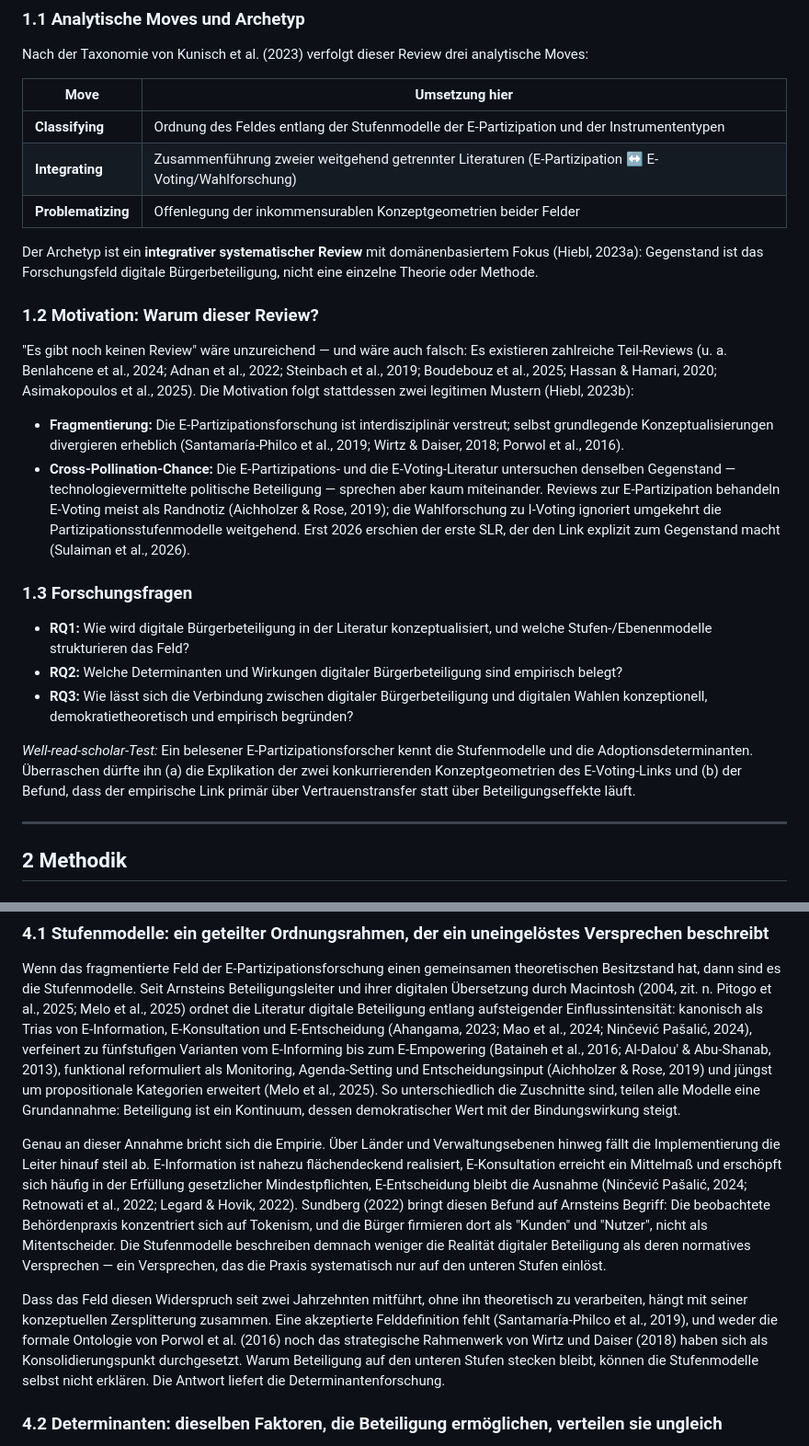
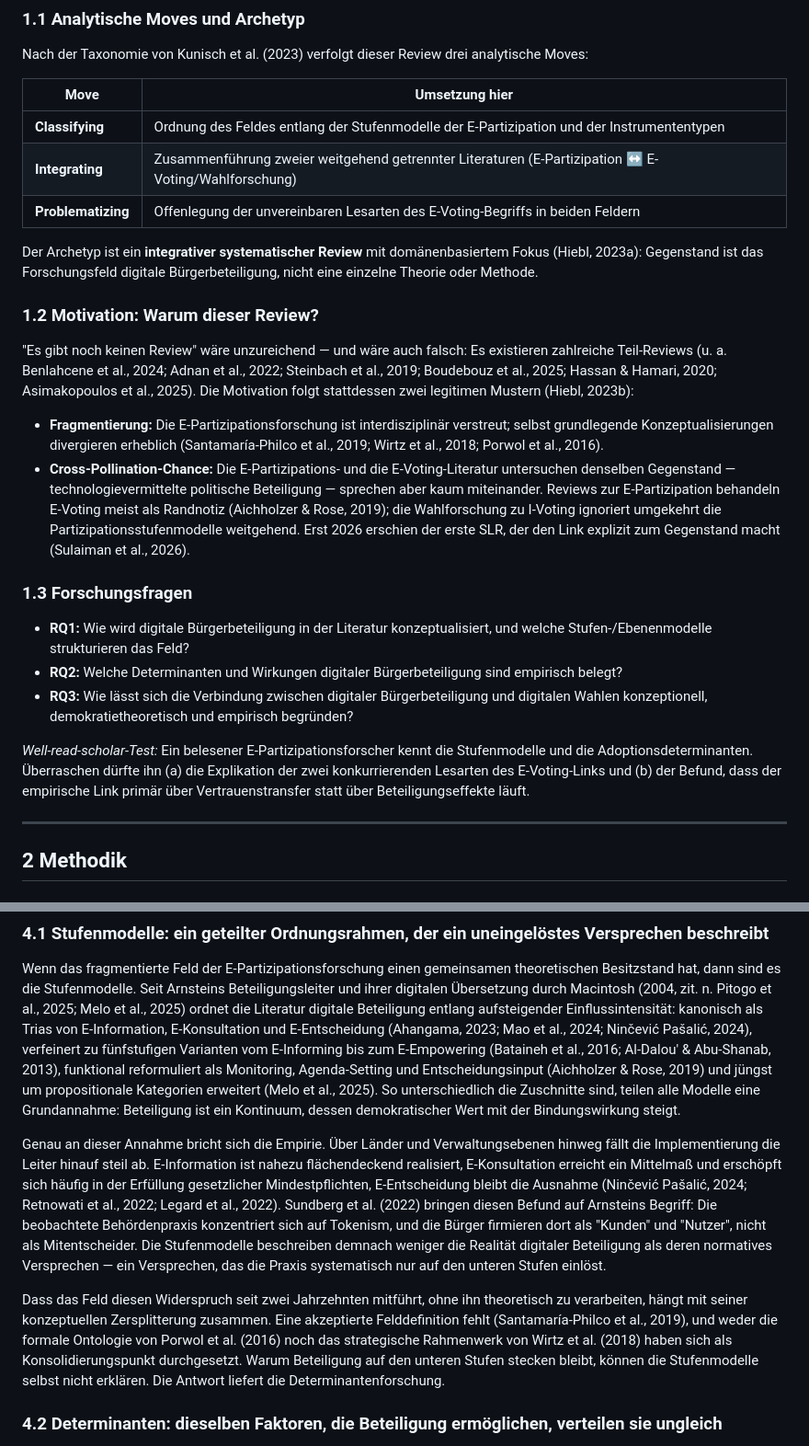
Before and after one commit to stepaniniwis/claude-skills, a Markdown page: reviews/slr-digital-citizen-participation-e-voting.md, 2 parts joined by grey strips. Shown at 92% size. GitHub-like rendering.

```diff
--- a/reviews/slr-digital-citizen-participation-e-voting.md
+++ b/reviews/slr-digital-citizen-participation-e-voting.md
@@ -26,7 +26,7 @@ Nach der Taxonomie von Kunisch et al. (2023) verfolgt dieser Review drei analyti
 |---|---|
 | **Classifying** | Ordnung des Feldes entlang der Stufenmodelle der E-Partizipation und der Instrumententypen |
 | **Integrating** | Zusammenführung zweier weitgehend getrennter Literaturen (E-Partizipation ↔ E-Voting/Wahlforschung) |
-| **Problematizing** | Offenlegung der inkommensurablen Konzeptgeometrien beider Felder |
+| **Problematizing** | Offenlegung der unvereinbaren Lesarten des E-Voting-Begriffs in beiden Feldern |
 
 Der Archetyp ist ein **integrativer systematischer Review** mit domänenbasiertem Fokus (Hiebl, 2023a): Gegenstand ist das Forschungsfeld digitale Bürgerbeteiligung, nicht eine einzelne Theorie oder Methode.
 
@@ -34,7 +34,7 @@ Der Archetyp ist ein **integrativer systematischer Review** mit domänenbasierte
 
 "Es gibt noch keinen Review" wäre unzureichend — und wäre auch falsch: Es existieren zahlreiche Teil-Reviews (u. a. Benlahcene et al., 2024; Adnan et al., 2022; Steinbach et al., 2019; Boudebouz et al., 2025; Hassan & Hamari, 2020; Asimakopoulos et al., 2025). Die Motivation folgt stattdessen zwei legitimen Mustern (Hiebl, 2023b):
 
-- **Fragmentierung:** Die E-Partizipationsforschung ist interdisziplinär verstreut; selbst grundlegende Konzeptualisierungen divergieren erheblich (Santamaría-Philco et al., 2019; Wirtz & Daiser, 2018; Porwol et al., 2016).
+- **Fragmentierung:** Die E-Partizipationsforschung ist interdisziplinär verstreut; selbst grundlegende Konzeptualisierungen divergieren erheblich (Santamaría-Philco et al., 2019; Wirtz et al., 2018; Porwol et al., 2016).
 - **Cross-Pollination-Chance:** Die E-Partizipations- und die E-Voting-Literatur untersuchen denselben Gegenstand — technologievermittelte politische Beteiligung — sprechen aber kaum miteinander. Reviews zur E-Partizipation behandeln E-Voting meist als Randnotiz (Aichholzer & Rose, 2019); die Wahlforschung zu I-Voting ignoriert umgekehrt die Partizipationsstufenmodelle weitgehend. Erst 2026 erschien der erste SLR, der den Link explizit zum Gegenstand macht (Sulaiman et al., 2026).
 
 ### 1.3 Forschungsfragen
@@ -43,7 +43,7 @@ Der Archetyp ist ein **integrativer systematischer Review** mit domänenbasierte
 - **RQ2:** Welche Determinanten und Wirkungen digitaler Bürgerbeteiligung sind empirisch belegt?
 - **RQ3:** Wie lässt sich die Verbindung zwischen digitaler Bürgerbeteiligung und digitalen Wahlen konzeptionell, demokratietheoretisch und empirisch begründen?
 
-*Well-read-scholar-Test:* Ein belesener E-Partizipationsforscher kennt die Stufenmodelle und die Adoptionsdeterminanten. Überraschen dürfte ihn (a) die Explikation der zwei konkurrierenden Konzeptgeometrien des E-Voting-Links und (b) der Befund, dass der empirische Link primär über Vertrauenstransfer statt über Beteiligungseffekte läuft.
+*Well-read-scholar-Test:* Ein belesener E-Partizipationsforscher kennt die Stufenmodelle und die Adoptionsdeterminanten. Überraschen dürfte ihn (a) die Explikation der zwei konkurrierenden Lesarten des E-Voting-Links und (b) der Befund, dass der empirische Link primär über Vertrauenstransfer statt über Beteiligungseffekte läuft.
 
 ---
 
@@ -109,9 +109,9 @@ Abduktives Vorgehen: Deduktives Grundgerüst aus dem TCCM-Rahmen (Theory, Contex
 
 Wenn das fragmentierte Feld der E-Partizipationsforschung einen gemeinsamen theoretischen Besitzstand hat, dann sind es die Stufenmodelle. Seit Arnsteins Beteiligungsleiter und ihrer digitalen Übersetzung durch Macintosh (2004, zit. n. Pitogo et al., 2025; Melo et al., 2025) ordnet die Literatur digitale Beteiligung entlang aufsteigender Einflussintensität: kanonisch als Trias von E-Information, E-Konsultation und E-Entscheidung (Ahangama, 2023; Mao et al., 2024; Ninčević Pašalić, 2024), verfeinert zu fünfstufigen Varianten vom E-Informing bis zum E-Empowering (Bataineh et al., 2016; Al-Dalou' & Abu-Shanab, 2013), funktional reformuliert als Monitoring, Agenda-Setting und Entscheidungsinput (Aichholzer & Rose, 2019) und jüngst um propositionale Kategorien erweitert (Melo et al., 2025). So unterschiedlich die Zuschnitte sind, teilen alle Modelle eine Grundannahme: Beteiligung ist ein Kontinuum, dessen demokratischer Wert mit der Bindungswirkung steigt.
 
-Genau an dieser Annahme bricht sich die Empirie. Über Länder und Verwaltungsebenen hinweg fällt die Implementierung die Leiter hinauf steil ab. E-Information ist nahezu flächendeckend realisiert, E-Konsultation erreicht ein Mittelmaß und erschöpft sich häufig in der Erfüllung gesetzlicher Mindestpflichten, E-Entscheidung bleibt die Ausnahme (Ninčević Pašalić, 2024; Retnowati et al., 2022; Legard & Hovik, 2022). Sundberg (2022) bringt diesen Befund auf Arnsteins Begriff: Die beobachtete Behördenpraxis konzentriert sich auf Tokenism, und die Bürger firmieren dort als "Kunden" und "Nutzer", nicht als Mitentscheider. Die Stufenmodelle beschreiben demnach weniger die Realität digitaler Beteiligung als deren normatives Versprechen — ein Versprechen, das die Praxis systematisch nur auf den unteren Stufen einlöst.
+Genau an dieser Annahme bricht sich die Empirie. Über Länder und Verwaltungsebenen hinweg fällt die Implementierung die Leiter hinauf steil ab. E-Information ist nahezu flächendeckend realisiert, E-Konsultation erreicht ein Mittelmaß und erschöpft sich häufig in der Erfüllung gesetzlicher Mindestpflichten, E-Entscheidung bleibt die Ausnahme (Ninčević Pašalić, 2024; Retnowati et al., 2022; Legard et al., 2022). Sundberg et al. (2022) bringen diesen Befund auf Arnsteins Begriff: Die beobachtete Behördenpraxis konzentriert sich auf Tokenism, und die Bürger firmieren dort als "Kunden" und "Nutzer", nicht als Mitentscheider. Die Stufenmodelle beschreiben demnach weniger die Realität digitaler Beteiligung als deren normatives Versprechen — ein Versprechen, das die Praxis systematisch nur auf den unteren Stufen einlöst.
 
-Dass das Feld diesen Widerspruch seit zwei Jahrzehnten mitführt, ohne ihn theoretisch zu verarbeiten, hängt mit seiner konzeptuellen Zersplitterung zusammen. Eine akzeptierte Felddefinition fehlt (Santamaría-Philco et al., 2019), und weder die formale Ontologie von Porwol et al. (2016) noch das strategische Rahmenwerk von Wirtz und Daiser (2018) haben sich als Konsolidierungspunkt durchgesetzt. Warum Beteiligung auf den unteren Stufen stecken bleibt, können die Stufenmodelle selbst nicht erklären. Die Antwort liefert die Determinantenforschung.
+Dass das Feld diesen Widerspruch seit zwei Jahrzehnten mitführt, ohne ihn theoretisch zu verarbeiten, hängt mit seiner konzeptuellen Zersplitterung zusammen. Eine akzeptierte Felddefinition fehlt (Santamaría-Philco et al., 2019), und weder die formale Ontologie von Porwol et al. (2016) noch das strategische Rahmenwerk von Wirtz et al. (2018) haben sich als Konsolidierungspunkt durchgesetzt. Warum Beteiligung auf den unteren Stufen stecken bleibt, können die Stufenmodelle selbst nicht erklären. Die Antwort liefert die Determinantenforschung.
 
 ### 4.2 Determinanten: dieselben Faktoren, die Beteiligung ermöglichen, verteilen sie ungleich
 
```
Also changed, not shown: other parts of reviews/slr-digital-citizen-participation-e-voting.md (+18 -18 lines).
